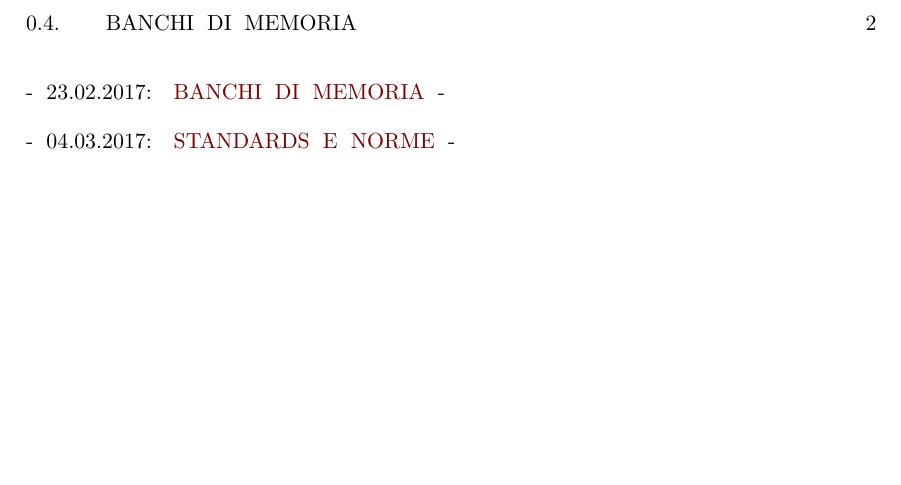
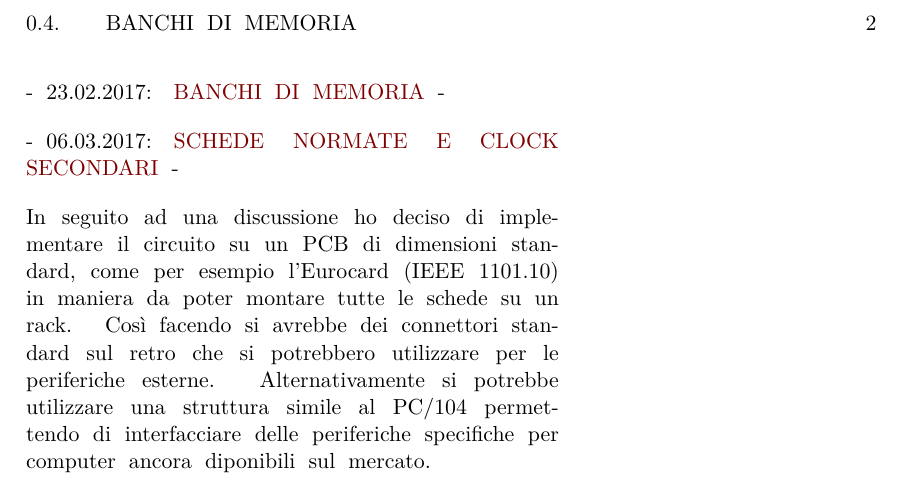
Before and after one commit to NaoPross/z80uPC, a LaTeX book (doc/report/notes.tex): part of page 2 of 2, cut so that both start at the same text, the shorter picture padded with empty space. Compiled offline with XeLaTeX.

Commit message:
updated todolist

```diff
--- a/doc/report/notes.tex
+++ b/doc/report/notes.tex
@@ -84,7 +84,16 @@ per il bootloader e per un sistema operativo molto basilare.
 \renewcommand\ddate{23.02.2017}
 \section{Banchi di memoria}
 
-\renewcommand\ddate{04.03.2017}
-\section{Standards e  Norme}
+\renewcommand\ddate{06.03.2017}
+\section{Schede normate e clock secondari}
+In seguito ad una discussione ho deciso di implementare il circuito su un PCB di
+dimensioni standard, come per esempio l'Eurocard (IEEE 1101.10) in maniera da
+poter montare tutte le schede su un rack. Cos\`i facendo si avrebbe dei
+connettori standard sul retro che si potrebbero utilizzare per le periferiche
+esterne. Alternativamente si potrebbe utilizzare una struttura simile al PC/104
+permettendo di interfacciare delle periferiche specifiche per computer ancora
+diponibili sul mercato.
+
+
 
 \end{document}
```
Also changed, not shown: 1 other file.
